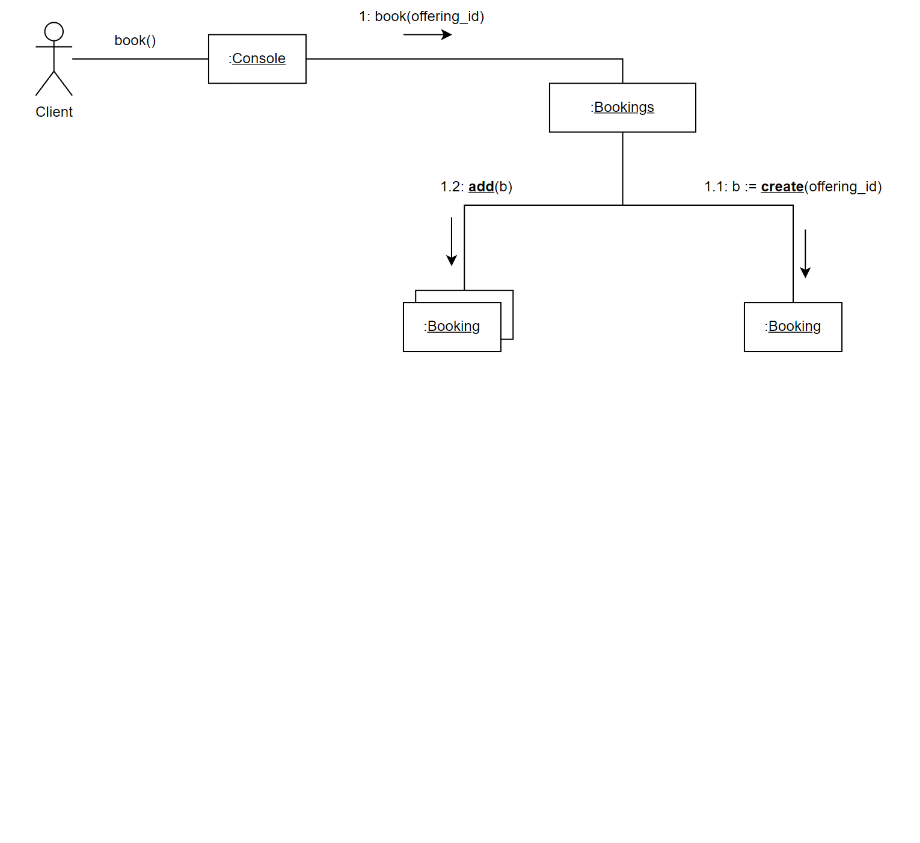
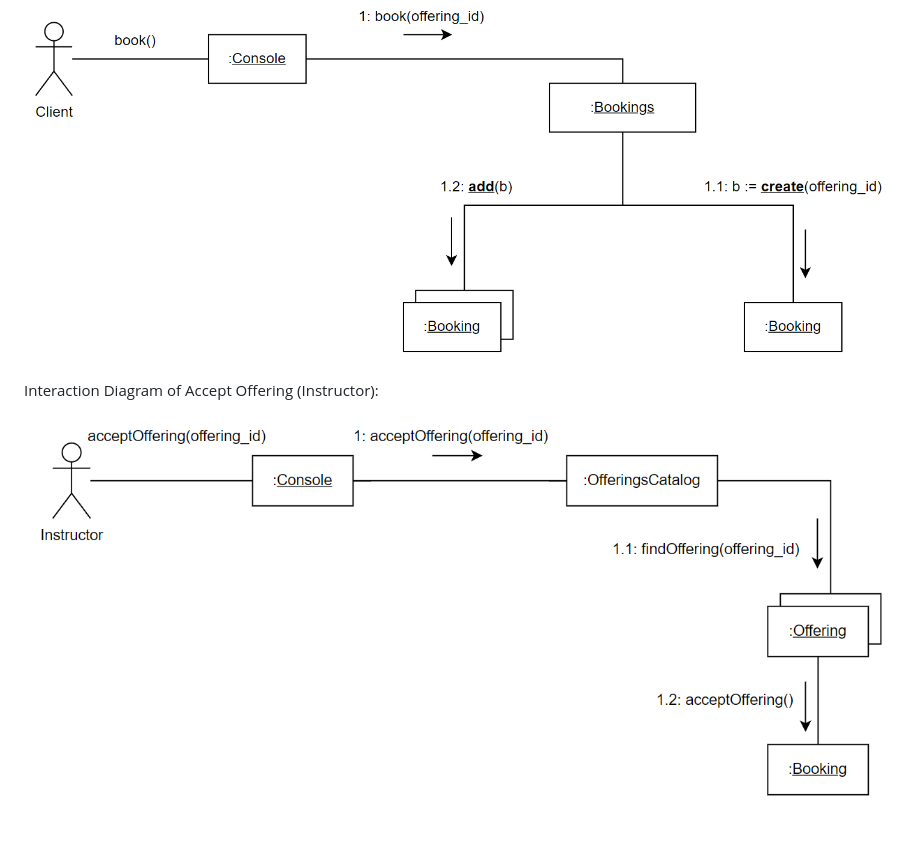
Before and after one commit to antoinemansour7/SOEN342, a Markdown page: README.md, the part around the change. GitHub-like rendering; blank space fills up the shorter version.

```diff
--- a/README.md
+++ b/README.md
@@ -124,3 +124,8 @@ Interaction Diagram of Create Offering (Admin):
 Interaction Diagram of Book (Client):
 
 ![Communication Diagram of Book](Communication%20Diagram%20Book.PNG)
+
+
+Interaction Diagram of Accept Offering (Instructor):
+
+![Communication Diagram of Accept Offering](Communication%20Diagram%20Accept%20Offering.PNG)
```
